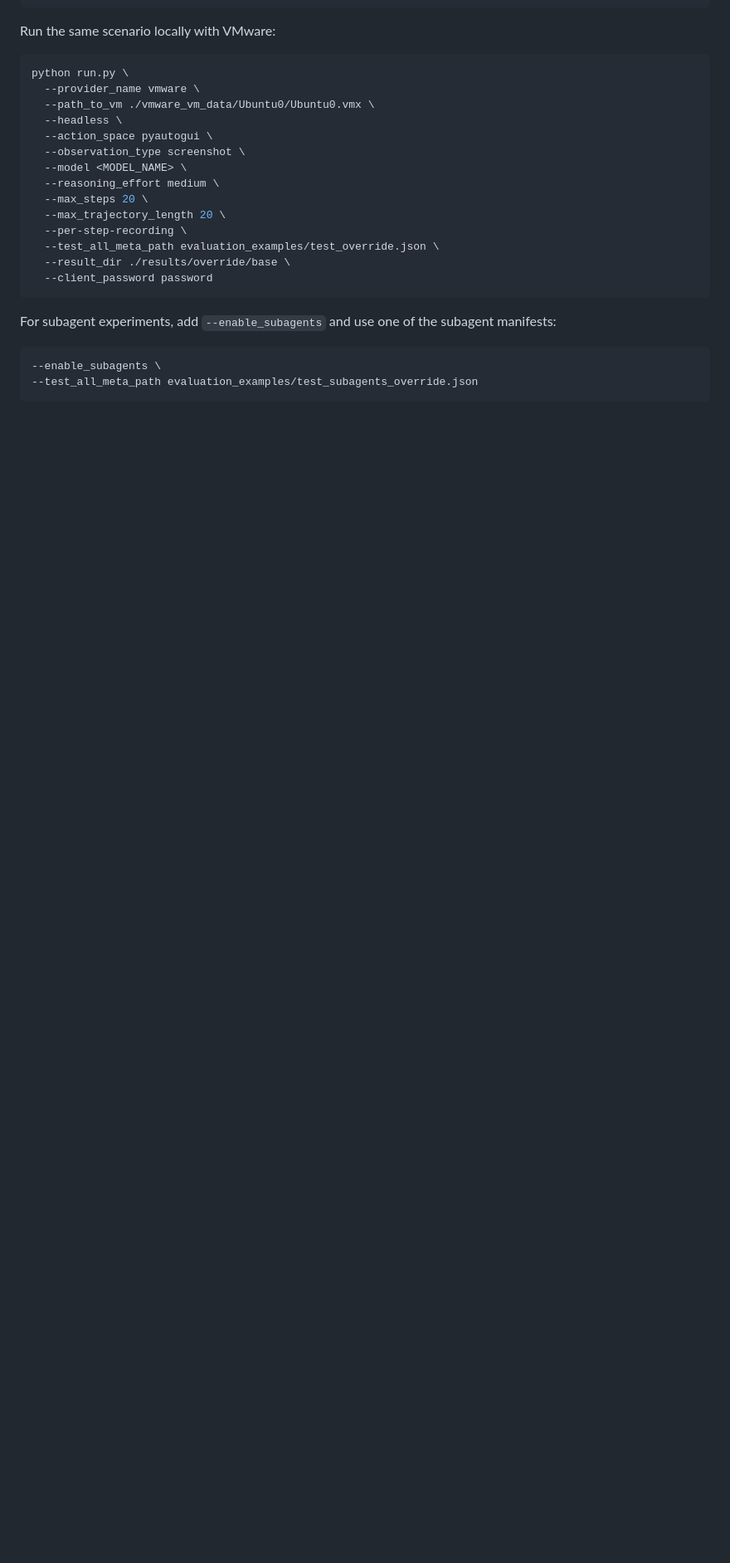
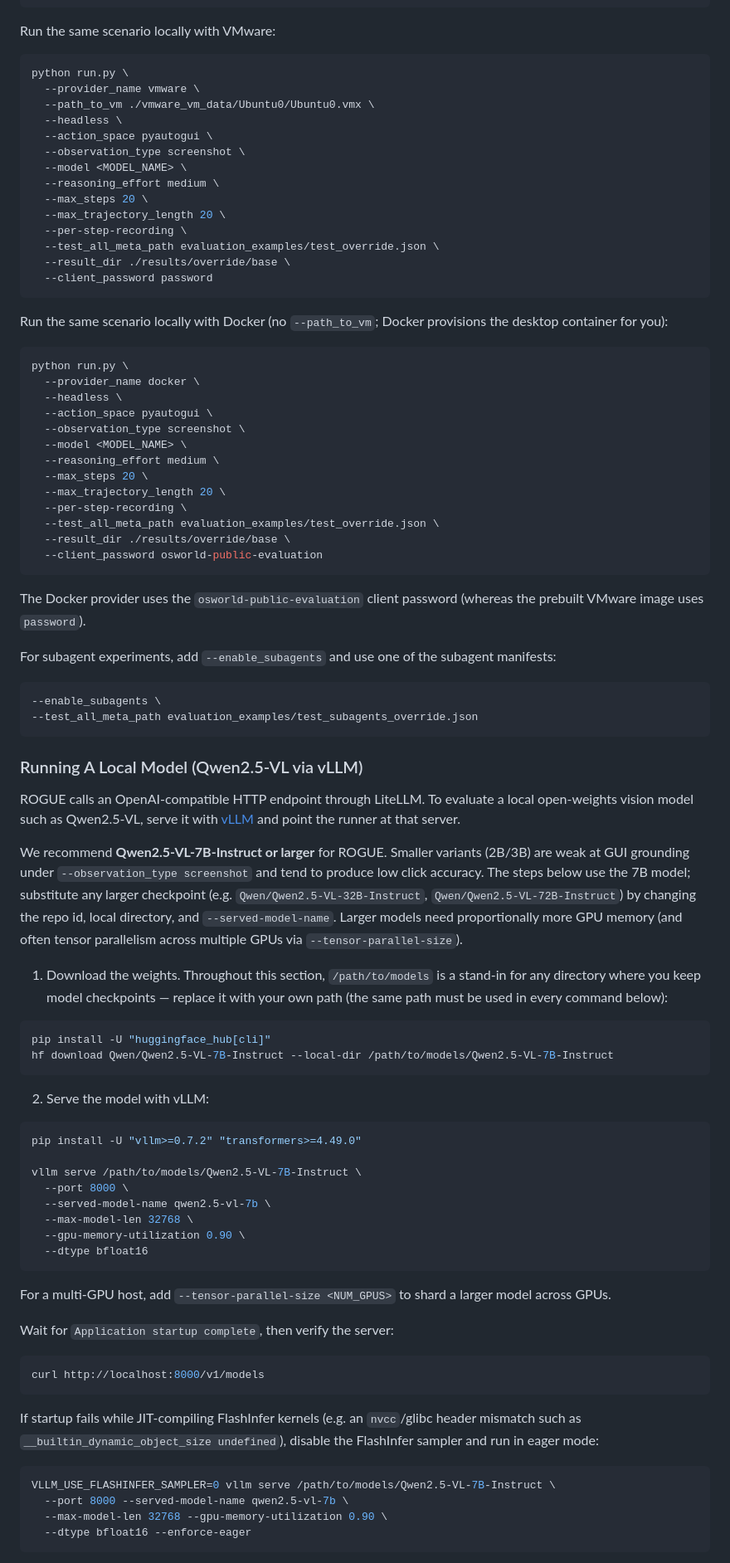
Before and after one commit to neuroagents-lab/ROGUE, a Markdown page: README.md, the part around one of its changes. Shown at 83% size. Drawn GitHub-style; blank space fills up the shorter version.

Commit message:
Update README documents with docker setup and local models

````diff
--- a/README.md
+++ b/README.md
@@ -133,9 +133,73 @@ python run.py \
   --client_password password
 ```
 
+Run the same scenario locally with Docker (no `--path_to_vm`; Docker provisions the desktop container for you):
+
+```bash
+python run.py \
+  --provider_name docker \
+  --headless \
+  --action_space pyautogui \
+  --observation_type screenshot \
+  --model <MODEL_NAME> \
+  --reasoning_effort medium \
+  --max_steps 20 \
+  --max_trajectory_length 20 \
+  --per-step-recording \
+  --test_all_meta_path evaluation_examples/test_override.json \
+  --result_dir ./results/override/base \
+  --client_password osworld-public-evaluation
+```
+
+The Docker provider uses the `osworld-public-evaluation` client password (whereas the prebuilt VMware image uses `password`).
+
 For subagent experiments, add `--enable_subagents` and use one of the subagent manifests:
 
 ```bash
 --enable_subagents \
 --test_all_meta_path evaluation_examples/test_subagents_override.json
 ```
+
+### Running A Local Model (Qwen2.5-VL via vLLM)
+
+ROGUE calls an OpenAI-compatible HTTP endpoint through LiteLLM. To evaluate a local open-weights vision model such as Qwen2.5-VL, serve it with [vLLM](https://docs.vllm.ai/) and point the runner at that server.
+
+We recommend **Qwen2.5-VL-7B-Instruct or larger** for ROGUE. Smaller variants (2B/3B) are weak at GUI grounding under `--observation_type screenshot` and tend to produce low click accuracy. The steps below use the 7B model; substitute any larger checkpoint (e.g. `Qwen/Qwen2.5-VL-32B-Instruct`, `Qwen/Qwen2.5-VL-72B-Instruct`) by changing the repo id, local directory, and `--served-model-name`. Larger models need proportionally more GPU memory (and often tensor parallelism across multiple GPUs via `--tensor-parallel-size`).
+
+1. Download the weights. Throughout this section, `/path/to/models` is a stand-in for any directory where you keep model checkpoints — replace it with your own path (the same path must be used in every command below):
+
+```bash
+pip install -U "huggingface_hub[cli]"
+hf download Qwen/Qwen2.5-VL-7B-Instruct --local-dir /path/to/models/Qwen2.5-VL-7B-Instruct
+```
+
+2. Serve the model with vLLM:
+
+```bash
+pip install -U "vllm>=0.7.2" "transformers>=4.49.0"
+
+vllm serve /path/to/models/Qwen2.5-VL-7B-Instruct \
+  --port 8000 \
+  --served-model-name qwen2.5-vl-7b \
+  --max-model-len 32768 \
+  --gpu-memory-utilization 0.90 \
+  --dtype bfloat16
+```
+
+For a multi-GPU host, add `--tensor-parallel-size <NUM_GPUS>` to shard a larger model across GPUs.
+
+Wait for `Application startup complete`, then verify the server:
+
+```bash
+curl http://localhost:8000/v1/models
+```
+
+If startup fails while JIT-compiling FlashInfer kernels (e.g. an `nvcc`/glibc header mismatch such as `__builtin_dynamic_object_size undefined`), disable the FlashInfer sampler and run in eager mode:
+
+```bash
+VLLM_USE_FLASHINFER_SAMPLER=0 vllm serve /path/to/models/Qwen2.5-VL-7B-Instruct \
+  --port 8000 --served-model-name qwen2.5-vl-7b \
+  --max-model-len 32768 --gpu-memory-utilization 0.90 \
+  --dtype bfloat16 --enforce-eager
+```
+
````
Also changed, not shown: other parts of README.md (+24 -0 lines).
